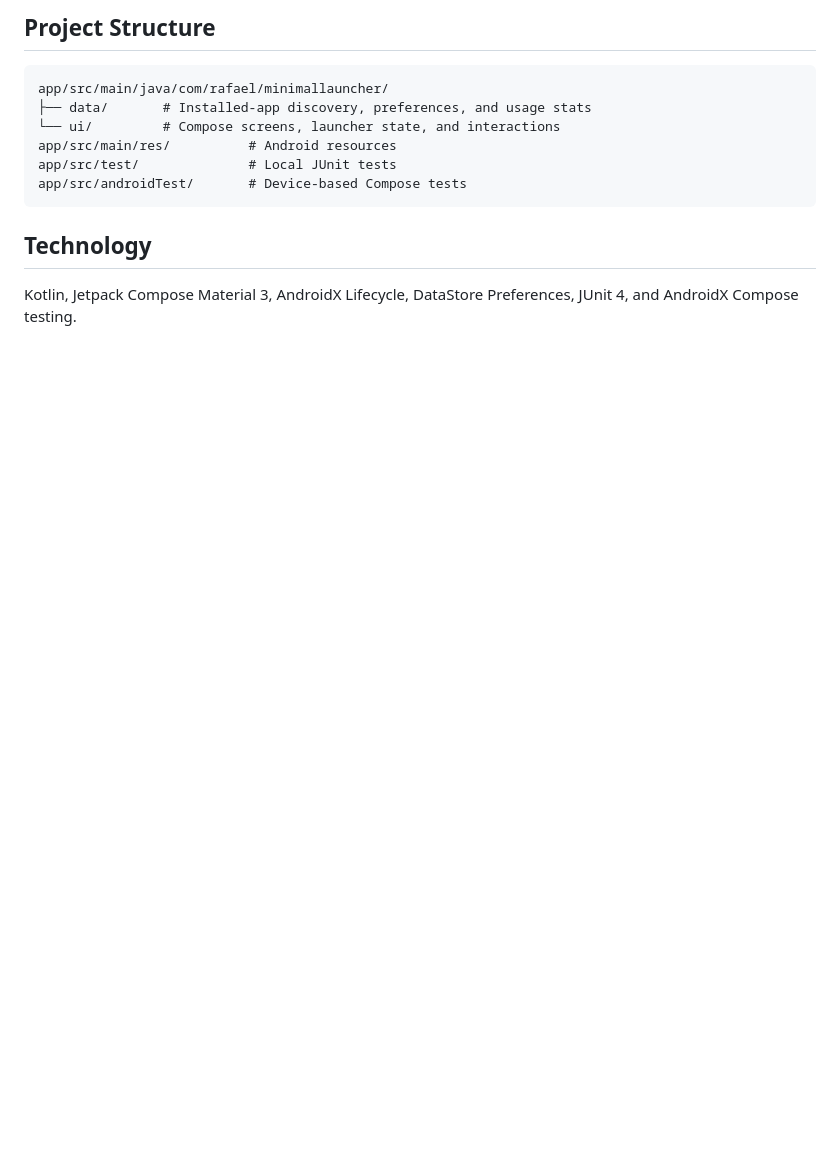
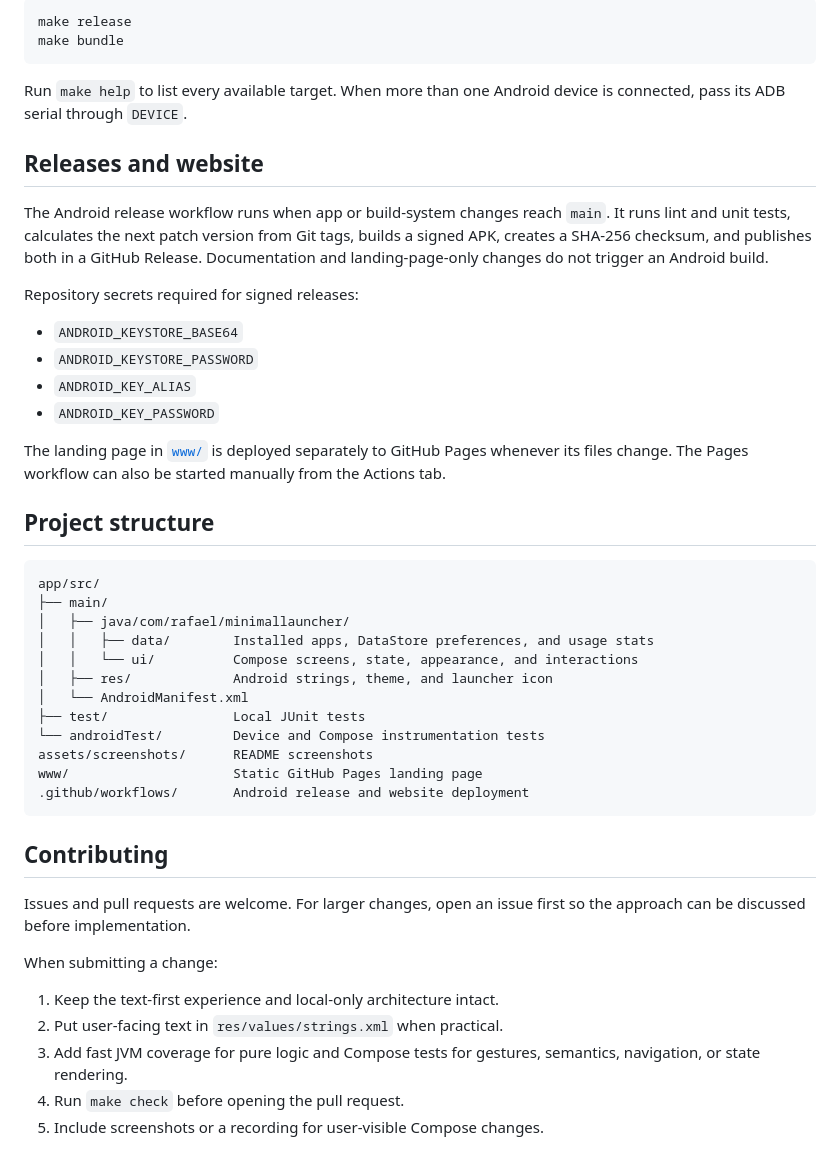
Before and after one commit to RafaelGoulartB/minimal-launcher, a Markdown page: README.md, the part around the change printed below. Drawn GitHub-style; blank space fills up the shorter version.

````diff
--- a/README.md
+++ b/README.md
@@ -73,15 +154,49 @@ See [AGENTS.md](AGENTS.md) for repository layout, coding conventions, and contri
 
-## Project Structure
+```sh
+make release
+make bundle
+```
+
+Run `make help` to list every available target. When more than one Android device is connected, pass its ADB serial through `DEVICE`.
+
+## Releases and website
+
+The Android release workflow runs when app or build-system changes reach `main`. It runs lint and unit tests, calculates the next patch version from Git tags, builds a signed APK, creates a SHA-256 checksum, and publishes both in a GitHub Release. Documentation and landing-page-only changes do not trigger an Android build.
+
+Repository secrets required for signed releases:
+
+- `ANDROID_KEYSTORE_BASE64`
+- `ANDROID_KEYSTORE_PASSWORD`
+- `ANDROID_KEY_ALIAS`
+- `ANDROID_KEY_PASSWORD`
+
+The landing page in [`www/`](www/) is deployed separately to GitHub Pages whenever its files change. The Pages workflow can also be started manually from the Actions tab.
+
+## Project structure
 
 ```text
-app/src/main/java/com/rafael/minimallauncher/
-├── data/       # Installed-app discovery, preferences, and usage stats
-└── ui/         # Compose screens, launcher state, and interactions
-app/src/main/res/          # Android resources
-app/src/test/              # Local JUnit tests
-app/src/androidTest/       # Device-based Compose tests
+app/src/
+├── main/
+│   ├── java/com/rafael/minimallauncher/
+│   │   ├── data/        Installed apps, DataStore preferences, and usage stats
+│   │   └── ui/          Compose screens, state, appearance, and interactions
+│   ├── res/             Android strings, theme, and launcher icon
+│   └── AndroidManifest.xml
+├── test/                Local JUnit tests
+└── androidTest/         Device and Compose instrumentation tests
+assets/screenshots/      README screenshots
+www/                     Static GitHub Pages landing page
+.github/workflows/       Android release and website deployment
 ```
 
-## Technology
+## Contributing
 
-Kotlin, Jetpack Compose Material 3, AndroidX Lifecycle, DataStore Preferences, JUnit 4, and AndroidX Compose testing.
+Issues and pull requests are welcome. For larger changes, open an issue first so the approach can be discussed before implementation.
+
+When submitting a change:
+
+1. Keep the text-first experience and local-only architecture intact.
+2. Put user-facing text in `res/values/strings.xml` when practical.
+3. Add fast JVM coverage for pure logic and Compose tests for gestures, semantics, navigation, or state rendering.
+4. Run `make check` before opening the pull request.
+5. Include screenshots or a recording for user-visible Compose changes.
````
Also changed, not shown: other parts of README.md (+117 -36 lines), assets/screenshots/polish-apps.png (added), assets/screenshots/polish-home.png (added), assets/screenshots/settings.png (added), www/assets/screenshots/polish-apps.png (added), www/assets/screenshots/polish-home.png (added), www/assets/screenshots/settings.png (added), 7 other files.
